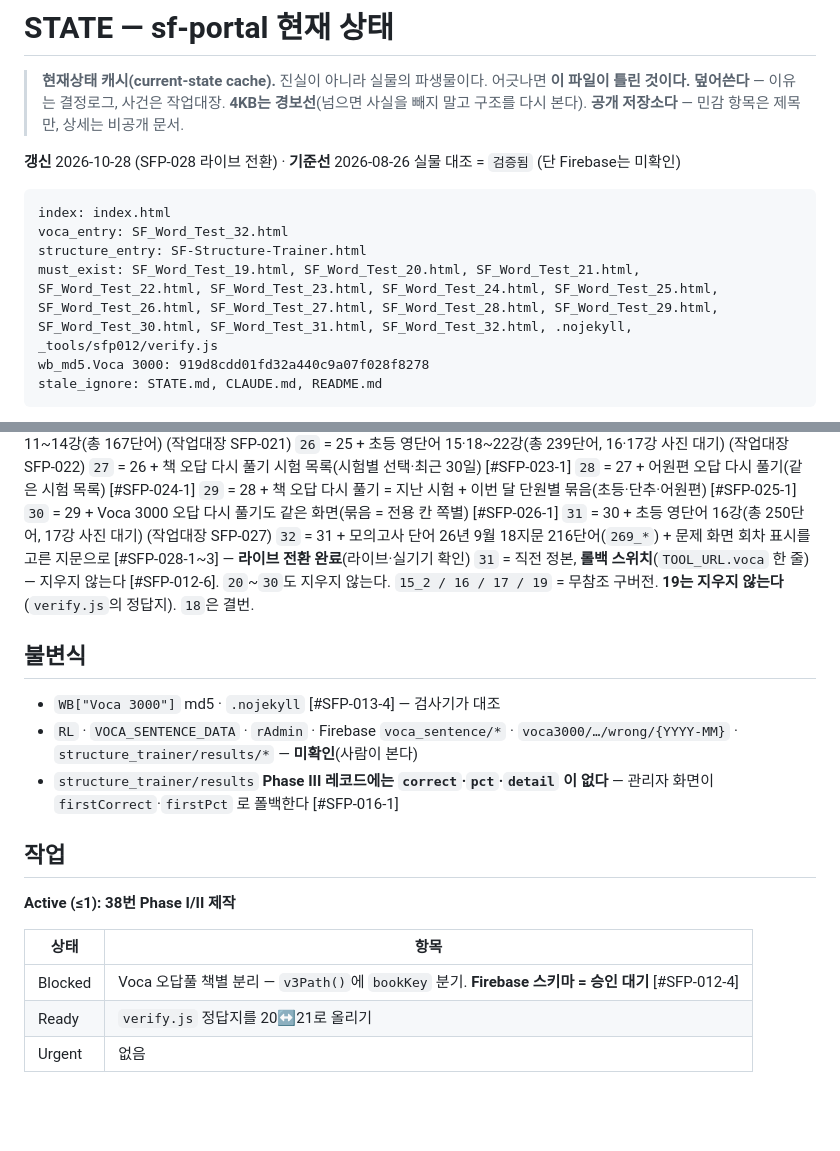
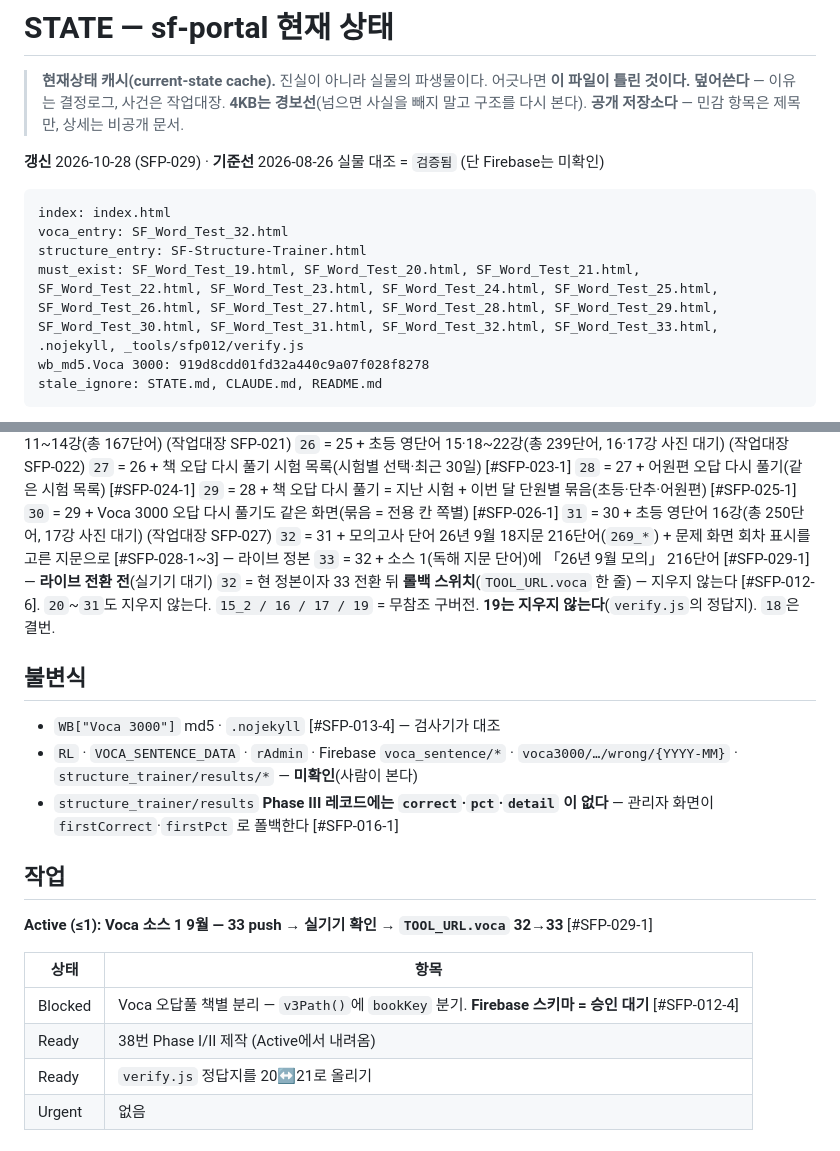
Before and after one commit to daeeunbae-droid/sf-portal, a Markdown page: STATE.md, 2 parts joined by grey strips. Rendered like a GitHub page; blank space fills up the shorter version.

Commit message:
SFP-029: STATE 갱신(Active=Voca 33 라이브 전환)
Co-Authored-By: Claude Opus 5.5 <noreply@anthropic.com>

````diff
--- a/STATE.md
+++ b/STATE.md
@@ -4,13 +4,13 @@
 > **덮어쓴다** — 이유는 결정로그, 사건은 작업대장. **4KB는 경보선**(넘으면 사실을 빼지 말고 구조를 다시 본다).
 > **공개 저장소다** — 민감 항목은 제목만, 상세는 비공개 문서.
 
-**갱신** 2026-10-28 (SFP-028 라이브 전환) · **기준선** 2026-08-26 실물 대조 = `검증됨` (단 Firebase는 미확인)
+**갱신** 2026-10-28 (SFP-029) · **기준선** 2026-08-26 실물 대조 = `검증됨` (단 Firebase는 미확인)
 
 ```state-check
 index: index.html
 voca_entry: SF_Word_Test_32.html
 structure_entry: SF-Structure-Trainer.html
-must_exist: SF_Word_Test_19.html, SF_Word_Test_20.html, SF_Word_Test_21.html, SF_Word_Test_22.html, SF_Word_Test_23.html, SF_Word_Test_24.html, SF_Word_Test_25.html, SF_Word_Test_26.html, SF_Word_Test_27.html, SF_Word_Test_28.html, SF_Word_Test_29.html, SF_Word_Test_30.html, SF_Word_Test_31.html, SF_Word_Test_32.html, .nojekyll, _tools/sfp012/verify.js
+must_exist: SF_Word_Test_19.html, SF_Word_Test_20.html, SF_Word_Test_21.html, SF_Word_Test_22.html, SF_Word_Test_23.html, SF_Word_Test_24.html, SF_Word_Test_25.html, SF_Word_Test_26.html, SF_Word_Test_27.html, SF_Word_Test_28.html, SF_Word_Test_29.html, SF_Word_Test_30.html, SF_Word_Test_31.html, SF_Word_Test_32.html, SF_Word_Test_33.html, .nojekyll, _tools/sfp012/verify.js
 wb_md5.Voca 3000: 919d8cdd01fd32a440c9a07f028f8278
 stale_ignore: STATE.md, CLAUDE.md, README.md
 ```
@@ -48,8 +48,9 @@ stale_ignore: STATE.md, CLAUDE.md, README.md
 `29` = 28 + 책 오답 다시 풀기 = 지난 시험 + 이번 달 단원별 묶음(초등·단추·어원편) [#SFP-025-1]
 `30` = 29 + Voca 3000 오답 다시 풀기도 같은 화면(묶음 = 전용 칸 쪽별) [#SFP-026-1]
 `31` = 30 + 초등 영단어 16강(총 250단어, 17강 사진 대기) (작업대장 SFP-027)
-`32` = 31 + 모의고사 단어 26년 9월 18지문 216단어(`269_*`) + 문제 화면 회차 표시를 고른 지문으로 [#SFP-028-1~3] — **라이브 전환 완료**(라이브·실기기 확인)
-`31` = 직전 정본, **롤백 스위치**(`TOOL_URL.voca` 한 줄) — 지우지 않는다 [#SFP-012-6]. `20`~`30`도 지우지 않는다.
+`32` = 31 + 모의고사 단어 26년 9월 18지문 216단어(`269_*`) + 문제 화면 회차 표시를 고른 지문으로 [#SFP-028-1~3] — 라이브 정본
+`33` = 32 + 소스 1(독해 지문 단어)에 「26년 9월 모의」 216단어 [#SFP-029-1] — **라이브 전환 전**(실기기 대기)
+`32` = 현 정본이자 33 전환 뒤 **롤백 스위치**(`TOOL_URL.voca` 한 줄) — 지우지 않는다 [#SFP-012-6]. `20`~`31`도 지우지 않는다.
 `15_2 / 16 / 17 / 19` = 무참조 구버전. **19는 지우지 않는다**(`verify.js`의 정답지). `18`은 결번.
 
 ## 불변식
@@ -60,11 +61,12 @@ stale_ignore: STATE.md, CLAUDE.md, README.md
 
 ## 작업
 
-**Active (≤1): 38번 Phase I/II 제작**
+**Active (≤1): Voca 소스 1 9월 — 33 push → 실기기 확인 → `TOOL_URL.voca` 32→33** [#SFP-029-1]
 
 | 상태 | 항목 |
 |---|---|
 | Blocked | Voca 오답풀 책별 분리 — `v3Path()`에 `bookKey` 분기. **Firebase 스키마 = 승인 대기** [#SFP-012-4] |
+| Ready | 38번 Phase I/II 제작 (Active에서 내려옴) |
 | Ready | `verify.js` 정답지를 20↔21로 올리기 |
 | Urgent | 없음 |
 
````
